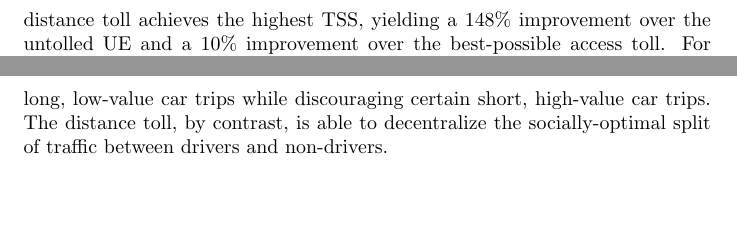
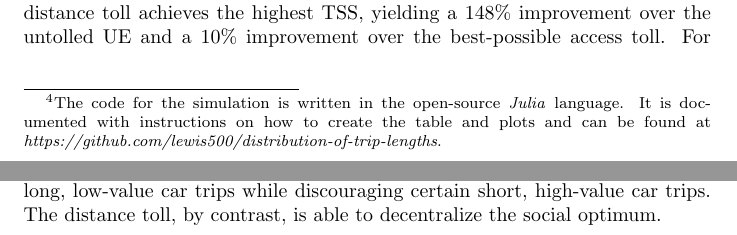
Before and after one commit to lewis500/distribution-of-trip-lengths, a LaTeX paper (lehe2017.tex): two parts of pages 15 and 16 of 21 before the commit and two parts of pages 13 and 15 of 21 after it, joined at a grey line, cut so that both start at the same text, the shorter picture padded with empty space. The pictures show the PDF file lehe2017.pdf that the author committed with the source.

Commit message:
fixed read me

```diff
--- a/lehe2017.tex
+++ b/lehe2017.tex
@@ -351,7 +351,9 @@ where $a$ is the arrival flow.
 \subsection{Results}
 \label{ssec:results}
 
-A computer program was used to numerically calculate (i) the untolled UE; (ii) the equilibrium with TSS-maximizing access tolls; and (iii) the social optimum along with the distance toll that decentralizes it. The MFD parameters were chosen to resemble the famous Yokohama experiment that produced the original MFD result in \citet{Geroliminis2008}: $k_0 = 55$ veh/lane-km and $p_f=2.2$ min/km (27.7 km/hr).
+A computer program was used to numerically calculate (i) the untolled UE; (ii) the equilibrium with TSS-maximizing access tolls; and (iii) the social optimum along with the distance toll that decentralizes it.\footnote{The code for the simulation is written in the open-source \emph{Julia} language. It is documented with instructions on how to create the table and plots and can be found at \emph{https://github.com/lewis500/distribution-of-trip-lengths}.}
+
+The MFD parameters were chosen to resemble the famous Yokohama experiment that produced the original MFD result in \citet{Geroliminis2008}: $k_0 = 55$ veh/lane-km and $p_f=2.2$ min/km (27.7 km/hr).
 
 \begin{figure}
 	% \centering
@@ -402,7 +404,7 @@ In this example, the access toll has been handicapped by the positive correlatio
 \section{Conclusion}
 \label{sec:conclusion}
 
-This paper has presented a static model of traffic into a downtown with an MFD, in which commuters with varying trip lengths and benefits from driving decide between driving and a zero-utility outside option. An application of Little's Law allows the user equilibrium to be derived from curves in pace/circulation space. Theory shows that an access toll cannot raise total social surplus as much as a distance toll (except in the special cases where demand is deterministic or trip lengths invariant), because it allows and even invites some long, low-value car trips while discouraging certain short, high-value car trips. The distance toll, by contrast, is able to decentralize the socially-optimal split of traffic between drivers and non-drivers.
+This paper has presented a static model of traffic into a downtown with an MFD, in which commuters with varying trip lengths and benefits from driving decide between driving and a zero-utility outside option. An application of Little's Law allows the user equilibrium to be derived from curves in pace/circulation space. Theory shows that an access toll cannot raise total social surplus as much as a distance toll (except in the special cases where demand is deterministic or trip lengths invariant), because it allows and even invites some long, low-value car trips while discouraging certain short, high-value car trips. The distance toll, by contrast, is able to decentralize the social optimum.
 
 It is easy to imagine promising extensions to the model. One would involve letting the value of time vary among travelers. While the random benefit goes part of the way towards realistic heterogeneity, variation in value of travel time savings would go even further. \citet{Meng2012} have already solved for optimal distance tolls in a network model where the value of time varies continuously over the population.
 
```
Also changed, not shown: README.md, lehe2017.pdf, lehe2017.tex (2 more changed lines), 1 other file.
